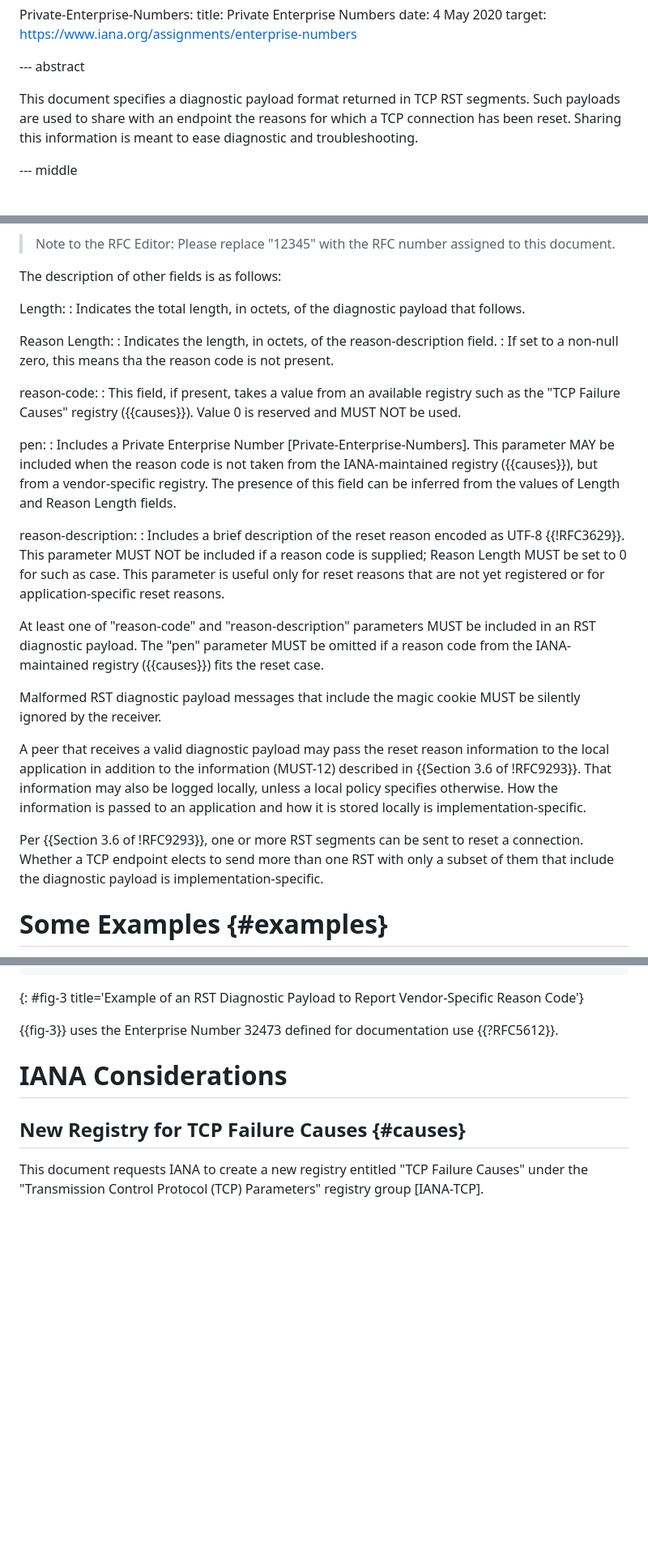
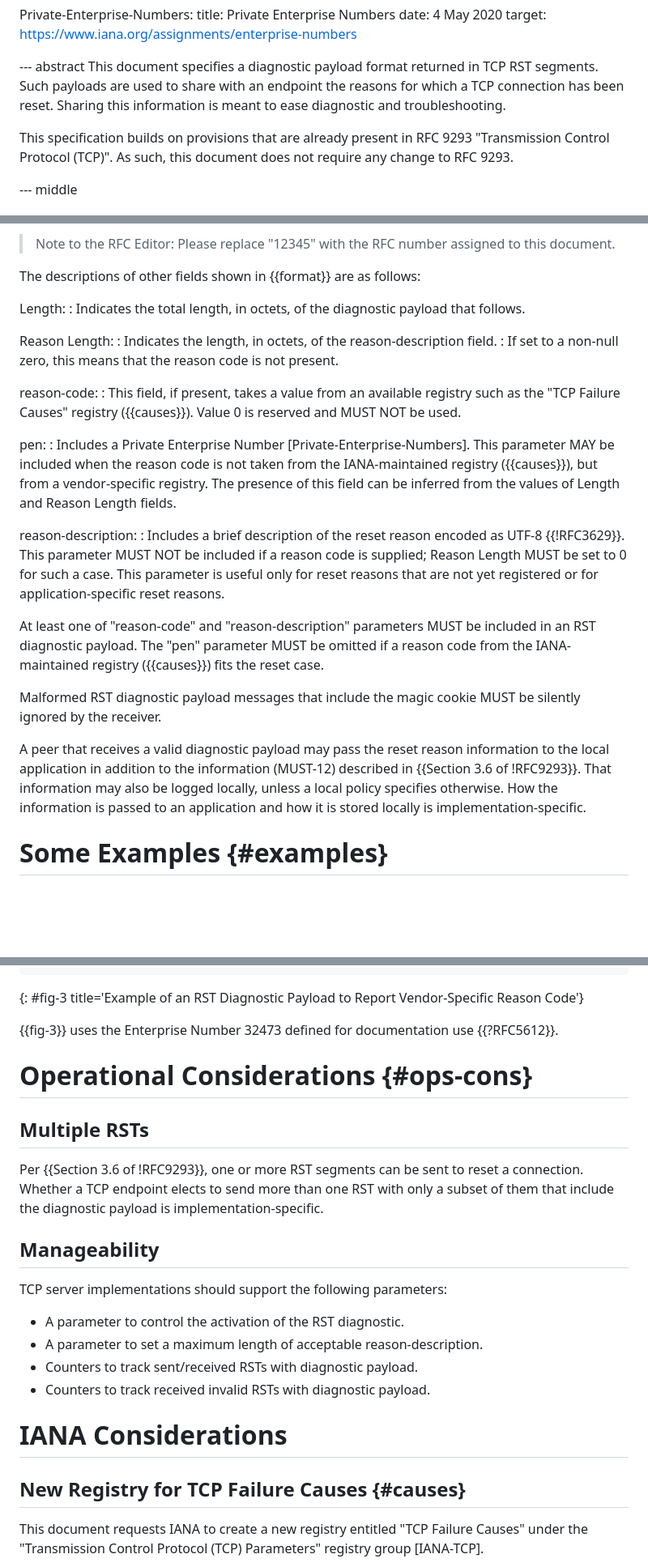
Before and after one commit to boucadair/draft-boucadair-tcpm-rst-diagnostic-payload, a Markdown page: draft-boucadair-tcpm-rst-diagnostic-payload.md, 3 parts joined by grey strips. Shown at 81% size. GitHub-like rendering; blank space fills up the shorter version.

Commit message:
Add Operational considerations

```diff
--- a/draft-boucadair-tcpm-rst-diagnostic-payload.md
+++ b/draft-boucadair-tcpm-rst-diagnostic-payload.md
@@ -49,11 +49,13 @@ informative:
     target: https://www.iana.org/assignments/enterprise-numbers
 
 --- abstract
-
    This document specifies a diagnostic payload format returned in TCP
    RST segments.  Such payloads are used to share with an endpoint the
    reasons for which a TCP connection has been reset.  Sharing this
    information is meant to ease diagnostic and troubleshooting.
+
+   This specification builds on provisions that are already present in RFC 9293 "Transmission Control Protocol (TCP)".
+   As such, this document does not require any change to RFC 9293.
 
 --- middle
 
@@ -142,14 +144,14 @@ informative:
    > Note to the RFC Editor: Please replace "12345" with the RFC number
    > assigned to this document.
 
-   The description of other fields is as follows:
+   The descriptions of other fields shown in {{format}} are as follows:
 
    Length:
    : Indicates the total length, in octets, of the diagnostic payload that follows.
 
    Reason Length:
    : Indicates the length, in octets, of the reason-description field.
-   : If set to a non-null zero, this means tha the reason code is not present.
+   : If set to a non-null zero, this means that the reason code is not present.
 
    reason-code:
    :  This field, if present, takes a value from an available registry
@@ -166,7 +168,7 @@ informative:
    reason-description:
    :  Includes a brief description of the reset reason
       encoded as UTF-8 {{!RFC3629}}. This parameter MUST NOT be included
-      if a reason code is supplied; Reason Length MUST be set to 0 for such as case. This parameter is useful only for
+      if a reason code is supplied; Reason Length MUST be set to 0 for such a case. This parameter is useful only for
       reset reasons that are not yet registered or for application-specific reset reasons.
 
    At least one of "reason-code" and "reason-description" parameters
@@ -183,11 +185,6 @@ informative:
    information may also be logged locally, unless a local policy
    specifies otherwise.  How the information is passed to an application
    and how it is stored locally is implementation-specific.
-
-   Per {{Section 3.6 of !RFC9293}}, one or more RST segments can be sent
-   to reset a connection.  Whether a TCP endpoint elects to send more
-   than one RST with only a subset of them that include the diagnostic
-   payload is implementation-specific.
 
 #  Some Examples {#examples}
 
@@ -242,6 +239,24 @@ informative:
 
    {{fig-3}} uses the Enterprise Number 32473 defined for documentation
    use {{?RFC5612}}.
+
+#  Operational Considerations {#ops-cons}
+
+## Multiple RSTs
+
+   Per {{Section 3.6 of !RFC9293}}, one or more RST segments can be sent
+   to reset a connection.  Whether a TCP endpoint elects to send more
+   than one RST with only a subset of them that include the diagnostic
+   payload is implementation-specific.
+
+## Manageability
+
+  TCP server implementations should support the following parameters:
+
+  * A parameter to control the activation of the RST diagnostic.
+  * A parameter to set a maximum length of acceptable reason-description.
+  * Counters to track sent/received RSTs with diagnostic payload.
+  * Counters to track received invalid RSTs with diagnostic payload.
 
 # IANA Considerations
 
```
